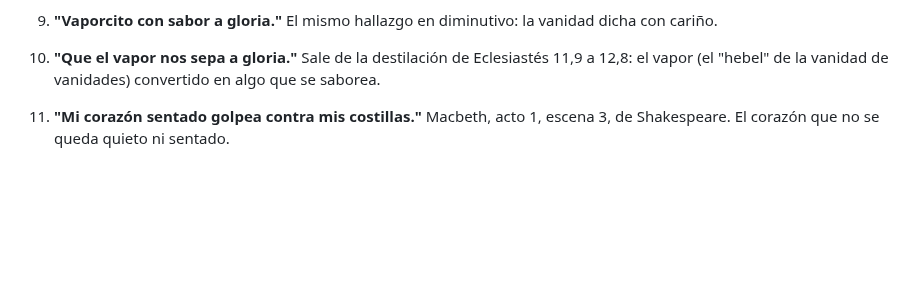
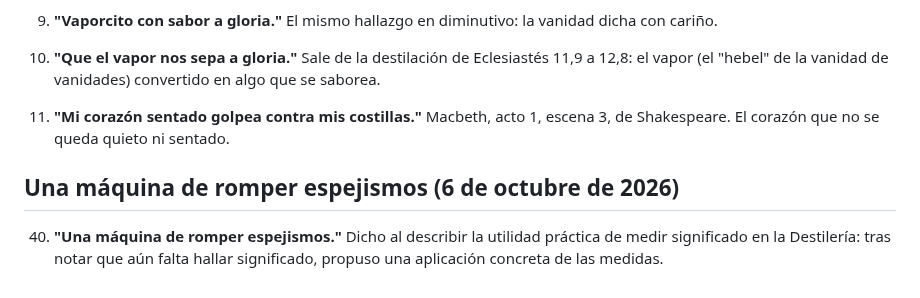
Before and after one commit to osmancitov/taller, a Markdown page: md/004_frases_notables.md, the part around the change. Drawn GitHub-style; blank space fills up the shorter version.

Commit message:
Add phrase 40: una máquina de romper espejismos

```diff
--- a/md/004_frases_notables.md
+++ b/md/004_frases_notables.md
@@ -109,3 +109,7 @@ Nacen de una charla entre restaurante y terminal: en la cocina se comanda, en el
 2. **"Que el vapor nos sepa a gloria."** Sale de la destilación de Eclesiastés 11,9 a 12,8: el vapor (el "hebel" de la vanidad de vanidades) convertido en algo que se saborea.
 
 1. **"Mi corazón sentado golpea contra mis costillas."** Macbeth, acto 1, escena 3, de Shakespeare. El corazón que no se queda quieto ni sentado.
+
+## Una máquina de romper espejismos (6 de octubre de 2026)
+
+40. **"Una máquina de romper espejismos."** Dicho al describir la utilidad práctica de medir significado en la Destilería: tras notar que aún falta hallar significado, propuso una aplicación concreta de las medidas.
```
